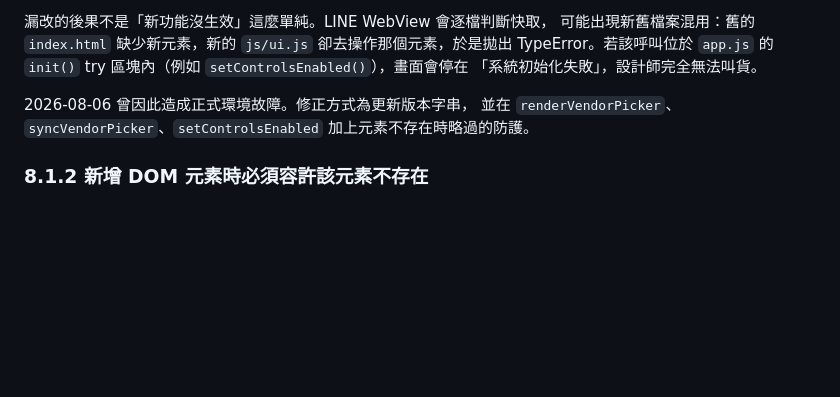
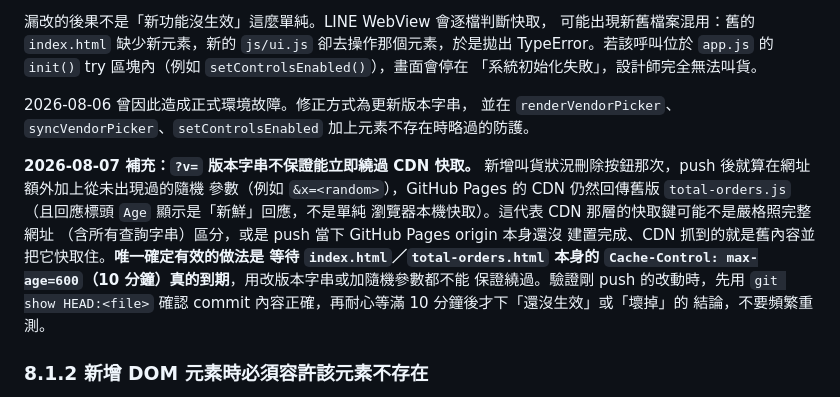
Before and after one commit to Benson0320/line-order-liff, a Markdown page: AI_CONTEXT.md, the part around the change. Drawn GitHub-style; blank space fills up the shorter version.

Commit message:
docs: ?v= query strings don't guarantee bypassing GitHub Pages' CDN
Discovered while shipping the delete-button feature: even a fresh
random query param didn't force the CDN to serve the just-pushed
total-orders.js. Only waiting out the real Cache-Control: max-age=600
window reliably works - documented in AI_CONTEXT.md 8.1.1 so future
verification doesn't waste cycles re-testing too early.

Co-Authored-By: Claude Sonnet 5 <noreply@anthropic.com>

```diff
--- a/AI_CONTEXT.md
+++ b/AI_CONTEXT.md
@@ -241,6 +241,19 @@ try 區塊內（例如 `setControlsEnabled()`），畫面會停在
 並在 `renderVendorPicker`、`syncVendorPicker`、`setControlsEnabled`
 加上元素不存在時略過的防護。
 
+**2026-08-07 補充：`?v=` 版本字串不保證能立即繞過 CDN 快取。**
+新增叫貨狀況刪除按鈕那次，push 後就算在網址額外加上從未出現過的隨機
+參數（例如 `&x=<random>`），GitHub Pages 的 CDN 仍然回傳舊版
+`total-orders.js`（且回應標頭 `Age` 顯示是「新鮮」回應，不是單純
+瀏覽器本機快取）。這代表 CDN 那層的快取鍵可能不是嚴格照完整網址
+（含所有查詢字串）區分，或是 push 當下 GitHub Pages origin 本身還沒
+建置完成、CDN 抓到的就是舊內容並把它快取住。**唯一確定有效的做法是
+等待 `index.html`／`total-orders.html` 本身的 `Cache-Control:
+max-age=600`（10 分鐘）真的到期**，用改版本字串或加隨機參數都不能
+保證繞過。驗證剛 push 的改動時，先用 `git show HEAD:<file>` 確認
+commit 內容正確，再耐心等滿 10 分鐘後才下「還沒生效」或「壞掉」的
+結論，不要頻繁重測。
+
 ### 8.1.2 新增 DOM 元素時必須容許該元素不存在
 
 承上，使用者裝置的快取無法控制。凡是在 `init()` 流程中操作的新元素，
```
